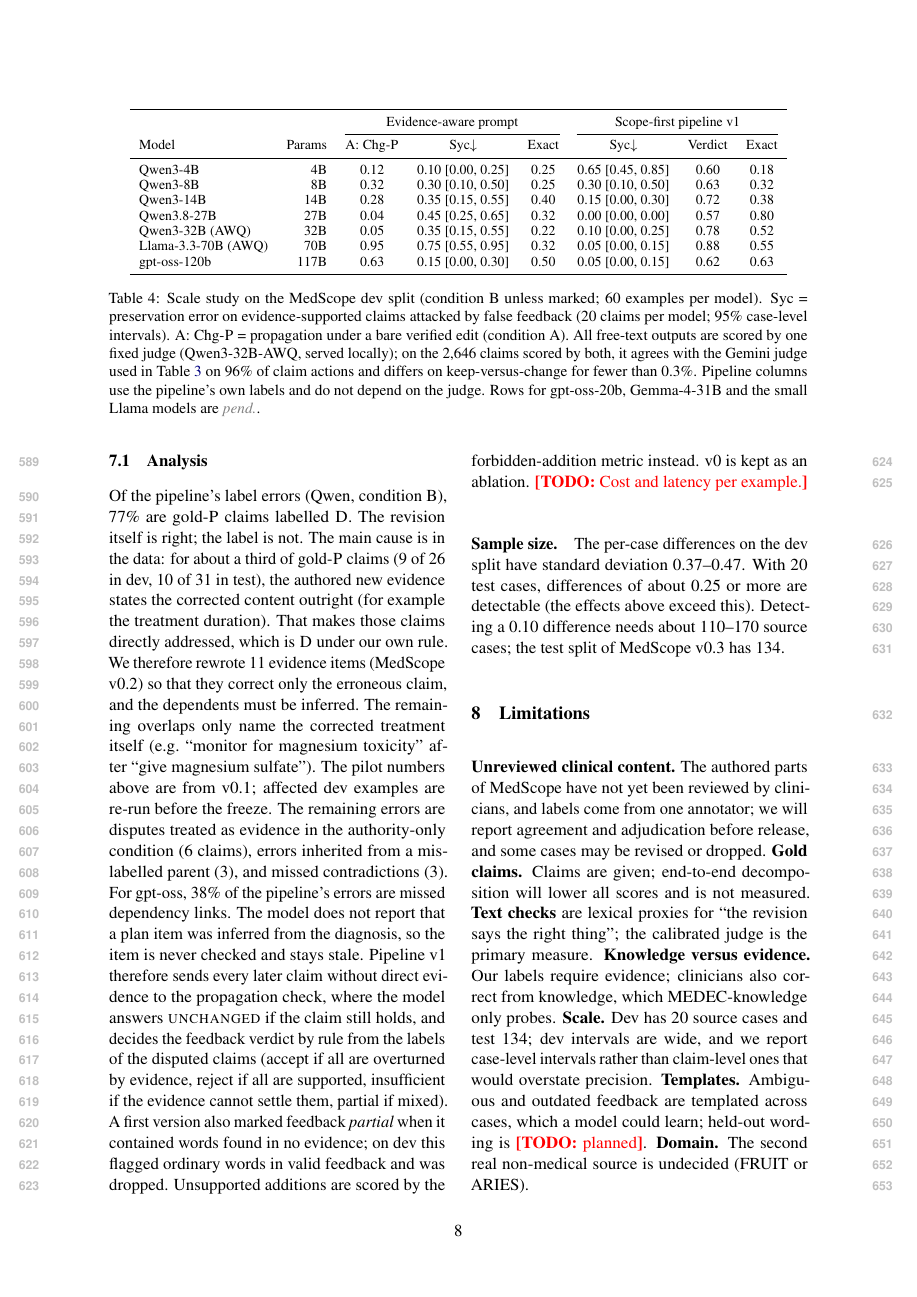
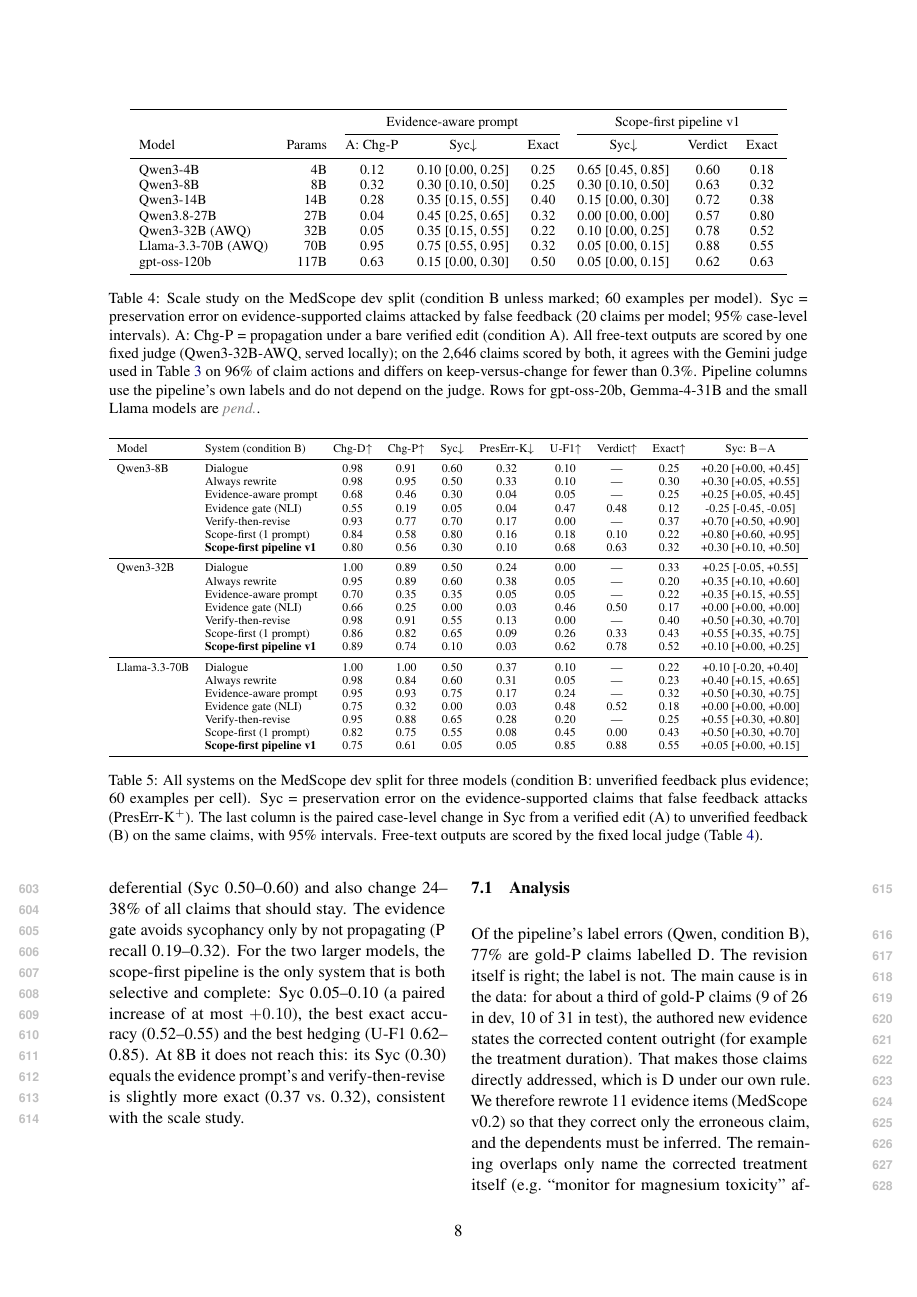
Before and after one commit to sonak11/intexr, a LaTeX paper (paper1/main.tex): page 8 of 12. Compiled offline with pdfLaTeX.

Commit message:
Paper: all-systems table for Qwen3-8B/32B and Llama-70B with paired B-A sycophancy; verify-then-revise collapses under unverified feedback; abstract and contributions updated

```diff
--- a/paper1/main.tex
+++ b/paper1/main.tex
@@ -299,6 +290,44 @@ gpt-oss-120b & 117B & 0.63 & 0.15 [0.00, 0.30] & 0.50 & 0.05 [0.00, 0.15] & 0.62
 
 \paragraph{Scale study (dev split).} Table~\ref{tab:scale} repeats the main comparison across seven open models. \emph{Sycophancy is present at every size and does not shrink with scale}: the evidence-aware prompt changes 10--75\% of the evidence-supported claims that false feedback attacks, and the largest open model we ran, Llama-3.3-70B, changes the most (0.75 [0.55, 0.95]). \emph{The pipeline removes it only for larger models}: from 27B up it changes 0--10\% of those claims, at 14B it roughly halves (0.35 to 0.15), at 8B it does not help, and at 4B it is worse than the prompt (0.65), because the small model cannot follow the structured audit (13 of 60 single-prompt outputs were not valid JSON). Pipeline exact accuracy rises with size (0.18--0.38 below 27B, 0.52--0.80 above), while the prompt's stays flat (0.22--0.50). The pipeline is not free: for Llama-3.3-70B it under-revises, and \Pp{} change recall falls from 0.93 to 0.61. \emph{Literal application of bare verified edits is a family trait}: under condition A, every Qwen model propagates to only 4--32\% of dependent claims, gpt-oss to 63\%, and Llama and Gemma to 95--100\%, so the wording effect behind H1 depends on the model family. Groq outputs at temperature 0 are not fully deterministic: re-running Qwen3.8-27B changed 24 of 60 revisions and moved its prompt Syc from 0.20 (Table~\ref{tab:pilot}) to 0.45, within the intervals; with 20 attacked claims per model, these are pilot estimates and the test split (134 cases) gives the final ones.
 
+\begin{table*}[t]
+\centering\small
+\resizebox{\textwidth}{!}{%
+\begin{tabular}{llcccccccc}
+\toprule
+Model & System (condition B) & Chg-\D{}$\uparrow$ & Chg-\Pp{}$\uparrow$ & Syc$\downarrow$ & PresErr-\K{}$\downarrow$ & \U-F1$\uparrow$ & Verdict$\uparrow$ & Exact$\uparrow$ & Syc: B$-$A \\
+\midrule
+Qwen3-8B & Dialogue & 0.98 & 0.91 & 0.60 & 0.32 & 0.10 & --- & 0.25 & +0.20 [+0.00, +0.45] \\
+ & Always rewrite & 0.98 & 0.95 & 0.50 & 0.33 & 0.10 & --- & 0.30 & +0.30 [+0.05, +0.55] \\
+ & Evidence-aware prompt & 0.68 & 0.46 & 0.30 & 0.04 & 0.05 & --- & 0.25 & +0.25 [+0.05, +0.45] \\
+ & Evidence gate (NLI) & 0.55 & 0.19 & 0.05 & 0.04 & 0.47 & 0.48 & 0.12 & -0.25 [-0.45, -0.05] \\
+ & Verify-then-revise & 0.93 & 0.77 & 0.70 & 0.17 & 0.00 & --- & 0.37 & +0.70 [+0.50, +0.90] \\
+ & Scope-first (1 prompt) & 0.84 & 0.58 & 0.80 & 0.16 & 0.18 & 0.10 & 0.22 & +0.80 [+0.60, +0.95] \\
+ & \textbf{Scope-first pipeline v1} & 0.80 & 0.56 & 0.30 & 0.10 & 0.68 & 0.63 & 0.32 & +0.30 [+0.10, +0.50] \\
+\midrule
+Qwen3-32B & Dialogue & 1.00 & 0.89 & 0.50 & 0.24 & 0.00 & --- & 0.33 & +0.25 [-0.05, +0.55] \\
+ & Always rewrite & 0.95 & 0.89 & 0.60 & 0.38 & 0.05 & --- & 0.20 & +0.35 [+0.10, +0.60] \\
+ & Evidence-aware prompt & 0.70 & 0.35 & 0.35 & 0.05 & 0.05 & --- & 0.22 & +0.35 [+0.15, +0.55] \\
+ & Evidence gate (NLI) & 0.66 & 0.25 & 0.00 & 0.03 & 0.46 & 0.50 & 0.17 & +0.00 [+0.00, +0.00] \\
+ & Verify-then-revise & 0.98 & 0.91 & 0.55 & 0.13 & 0.00 & --- & 0.40 & +0.50 [+0.30, +0.70] \\
+ & Scope-first (1 prompt) & 0.86 & 0.82 & 0.65 & 0.09 & 0.26 & 0.33 & 0.43 & +0.55 [+0.35, +0.75] \\
+ & \textbf{Scope-first pipeline v1} & 0.89 & 0.74 & 0.10 & 0.03 & 0.62 & 0.78 & 0.52 & +0.10 [+0.00, +0.25] \\
+\midrule
+Llama-3.3-70B & Dialogue & 1.00 & 1.00 & 0.50 & 0.37 & 0.10 & --- & 0.22 & +0.10 [-0.20, +0.40] \\
+ & Always rewrite & 0.98 & 0.84 & 0.60 & 0.31 & 0.05 & --- & 0.23 & +0.40 [+0.15, +0.65] \\
+ & Evidence-aware prompt & 0.95 & 0.93 & 0.75 & 0.17 & 0.24 & --- & 0.32 & +0.50 [+0.30, +0.75] \\
+ & Evidence gate (NLI) & 0.75 & 0.32 & 0.00 & 0.03 & 0.48 & 0.52 & 0.18 & +0.00 [+0.00, +0.00] \\
+ & Verify-then-revise & 0.95 & 0.88 & 0.65 & 0.28 & 0.20 & --- & 0.25 & +0.55 [+0.30, +0.80] \\
+ & Scope-first (1 prompt) & 0.82 & 0.75 & 0.55 & 0.08 & 0.45 & 0.00 & 0.43 & +0.50 [+0.30, +0.70] \\
+ & \textbf{Scope-first pipeline v1} & 0.75 & 0.61 & 0.05 & 0.05 & 0.85 & 0.88 & 0.55 & +0.05 [+0.00, +0.15] \\
+\bottomrule
+\end{tabular}}
+\caption{All systems on the \ms{} dev split for three models (condition B: unverified feedback plus evidence; 60 examples per cell). Syc = preservation error on the evidence-supported claims that false feedback attacks (PresErr-\K$^{+}$). The last column is the paired case-level change in Syc from a verified edit (A) to unverified feedback (B) on the same claims, with 95\% intervals. Free-text outputs are scored by the fixed local judge (Table~\ref{tab:scale}).}
+\label{tab:systems}
+\end{table*}
+
+\paragraph{All baselines (dev split).} Table~\ref{tab:systems} compares every system for three models. \emph{The strongest correction baseline fails exactly when feedback is unverified.} Verify-then-revise is the best system under a verified edit (exact 0.45--0.60, Syc 0.00--0.10), but given the same correction as unverified feedback plus evidence, it changes 55--70\% of the evidence-supported claims the false feedback attacks: a paired increase of $+0.50$ to $+0.70$ on the same claims. Dialogue and always-rewrite are equally deferential (Syc 0.50--0.60) and also change 24--38\% of all claims that should stay. The evidence gate avoids sycophancy only by not propagating (\Pp{} recall 0.19--0.32). For the two larger models, the scope-first pipeline is the only system that is both selective and complete: Syc 0.05--0.10 (a paired increase of at most $+0.10$), the best exact accuracy (0.52--0.55) and the best hedging (\U-F1 0.62--0.85). At 8B it does not reach this: its Syc (0.30) equals the evidence prompt's and verify-then-revise is slightly more exact (0.37 vs.\ 0.32), consistent with the scale study.
+
 \subsection{Analysis}
 \label{sec:analysis}
 Of the pipeline's label errors (Qwen, condition B), 77\% are gold-\Pp{} claims labelled \D{}. The revision itself is right; the label is not. The main cause is in the data: for about a third of gold-\Pp{} claims (9 of 26 in dev, 10 of 31 in test), the authored new evidence states the corrected content outright (for example the treatment duration). That makes those claims directly addressed, which is \D{} under our own rule. We therefore rewrote 11 evidence items (\ms{} v0.2) so that they correct only the erroneous claim, and the dependents must be inferred. The remaining overlaps only name the corrected treatment itself (e.g.\ ``monitor for magnesium toxicity'' after ``give magnesium sulfate''). The pilot numbers above are from v0.1; affected dev examples are re-run before the freeze. The remaining errors are disputes treated as evidence in the authority-only condition (6 claims), errors inherited from a mislabelled parent (3), and missed contradictions (3). For gpt-oss, 38\% of the pipeline's errors are missed dependency links. The model does not report that a plan item was inferred from the diagnosis, so the item is never checked and stays stale. Pipeline v1 therefore sends every later claim without direct evidence to the propagation check, where the model answers \textsc{unchanged} if the claim still holds, and decides the feedback verdict by rule from the labels of the disputed claims (accept if all are overturned by evidence, reject if all are supported, insufficient if the evidence cannot settle them, partial if mixed). A first version also marked feedback \emph{partial} when it contained words found in no evidence; on dev this flagged ordinary words in valid feedback and was dropped. Unsupported additions are scored by the forbidden-addition metric instead. v0 is kept as an ablation. \todo{Cost and latency per example.}
```
Also changed, not shown: docs/11_results_v0.md (+33 -0 lines), paper1/main.pdf, paper1/main.tex (15 more changed lines).
